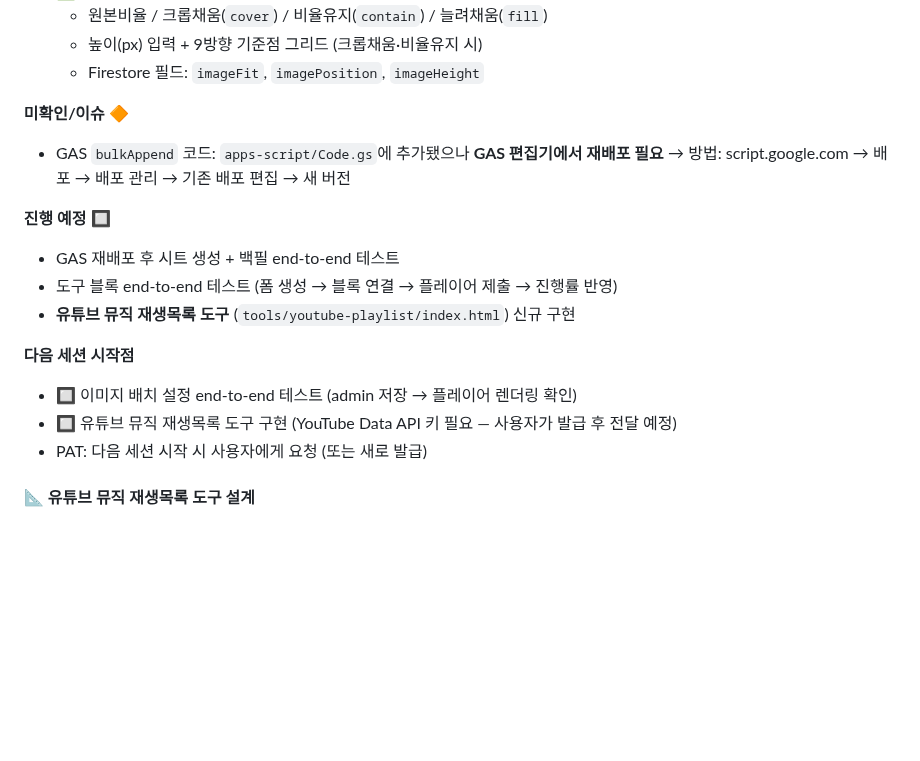
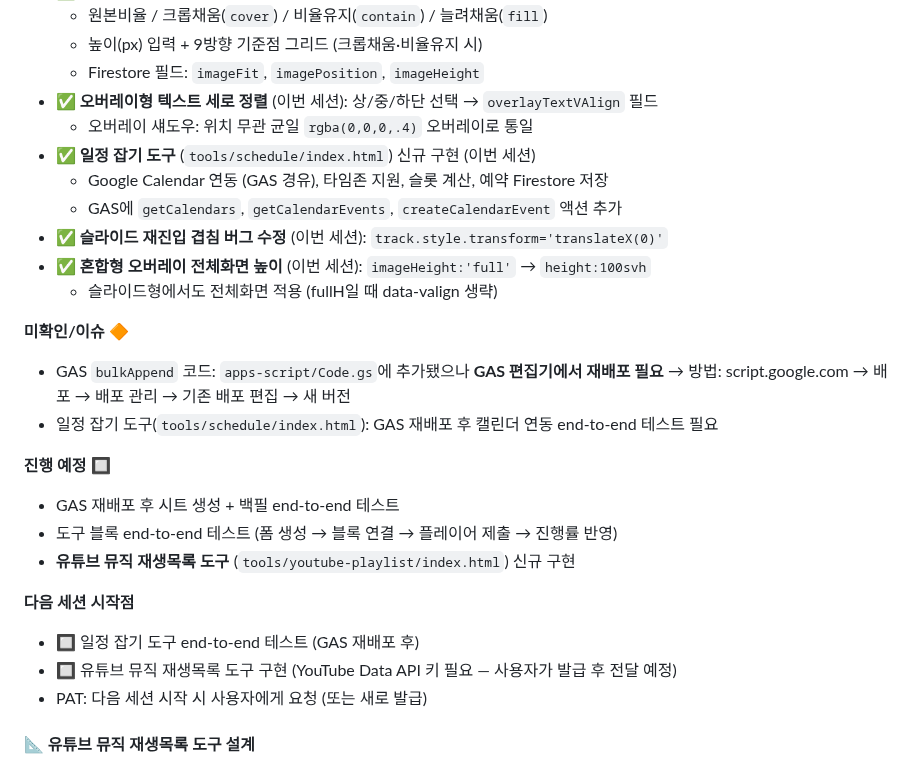
Before and after one commit to beybusiness-bit/lmp-website, a Markdown page: CLAUDE.md, the part around the change. Drawn GitHub-style; blank space fills up the shorter version.

Commit message:
docs: 이번 세션 완료 항목 CLAUDE.md 갱신

```diff
--- a/CLAUDE.md
+++ b/CLAUDE.md
@@ -476,10 +476,19 @@ closeHelpPanel();
   - 원본비율 / 크롭채움(`cover`) / 비율유지(`contain`) / 늘려채움(`fill`)
   - 높이(px) 입력 + 9방향 기준점 그리드 (크롭채움·비율유지 시)
   - Firestore 필드: `imageFit`, `imagePosition`, `imageHeight`
+- **✅ 오버레이형 텍스트 세로 정렬** (이번 세션): 상/중/하단 선택 → `overlayTextVAlign` 필드
+  - 오버레이 섀도우: 위치 무관 균일 `rgba(0,0,0,.4)` 오버레이로 통일
+- **✅ 일정 잡기 도구** (`tools/schedule/index.html`) 신규 구현 (이번 세션)
+  - Google Calendar 연동 (GAS 경유), 타임존 지원, 슬롯 계산, 예약 Firestore 저장
+  - GAS에 `getCalendars`, `getCalendarEvents`, `createCalendarEvent` 액션 추가
+- **✅ 슬라이드 재진입 겹침 버그 수정** (이번 세션): `track.style.transform='translateX(0)'`
+- **✅ 혼합형 오버레이 전체화면 높이** (이번 세션): `imageHeight:'full'` → `height:100svh`
+  - 슬라이드형에서도 전체화면 적용 (fullH일 때 data-valign 생략)
 
 **미확인/이슈 🔶**
 - GAS `bulkAppend` 코드: `apps-script/Code.gs`에 추가됐으나 **GAS 편집기에서 재배포 필요**
   → 방법: script.google.com → 배포 → 배포 관리 → 기존 배포 편집 → 새 버전
+- 일정 잡기 도구(`tools/schedule/index.html`): GAS 재배포 후 캘린더 연동 end-to-end 테스트 필요
 
 **진행 예정 🔲**
 - GAS 재배포 후 시트 생성 + 백필 end-to-end 테스트
@@ -487,7 +496,7 @@ closeHelpPanel();
 - **유튜브 뮤직 재생목록 도구** (`tools/youtube-playlist/index.html`) 신규 구현
 
 **다음 세션 시작점**
-- 🔲 이미지 배치 설정 end-to-end 테스트 (admin 저장 → 플레이어 렌더링 확인)
+- 🔲 일정 잡기 도구 end-to-end 테스트 (GAS 재배포 후)
 - 🔲 유튜브 뮤직 재생목록 도구 구현 (YouTube Data API 키 필요 — 사용자가 발급 후 전달 예정)
 - PAT: 다음 세션 시작 시 사용자에게 요청 (또는 새로 발급)
 
```
